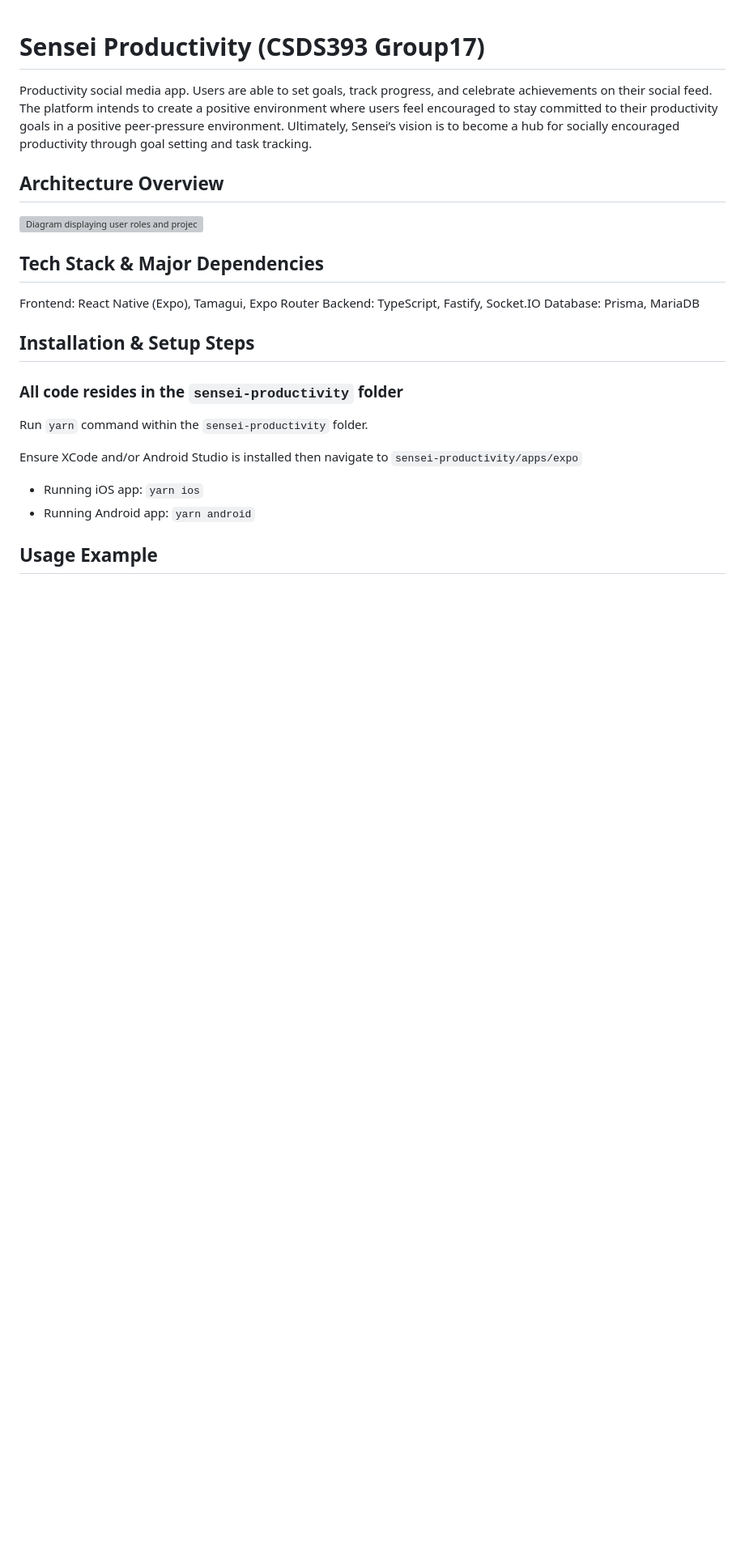
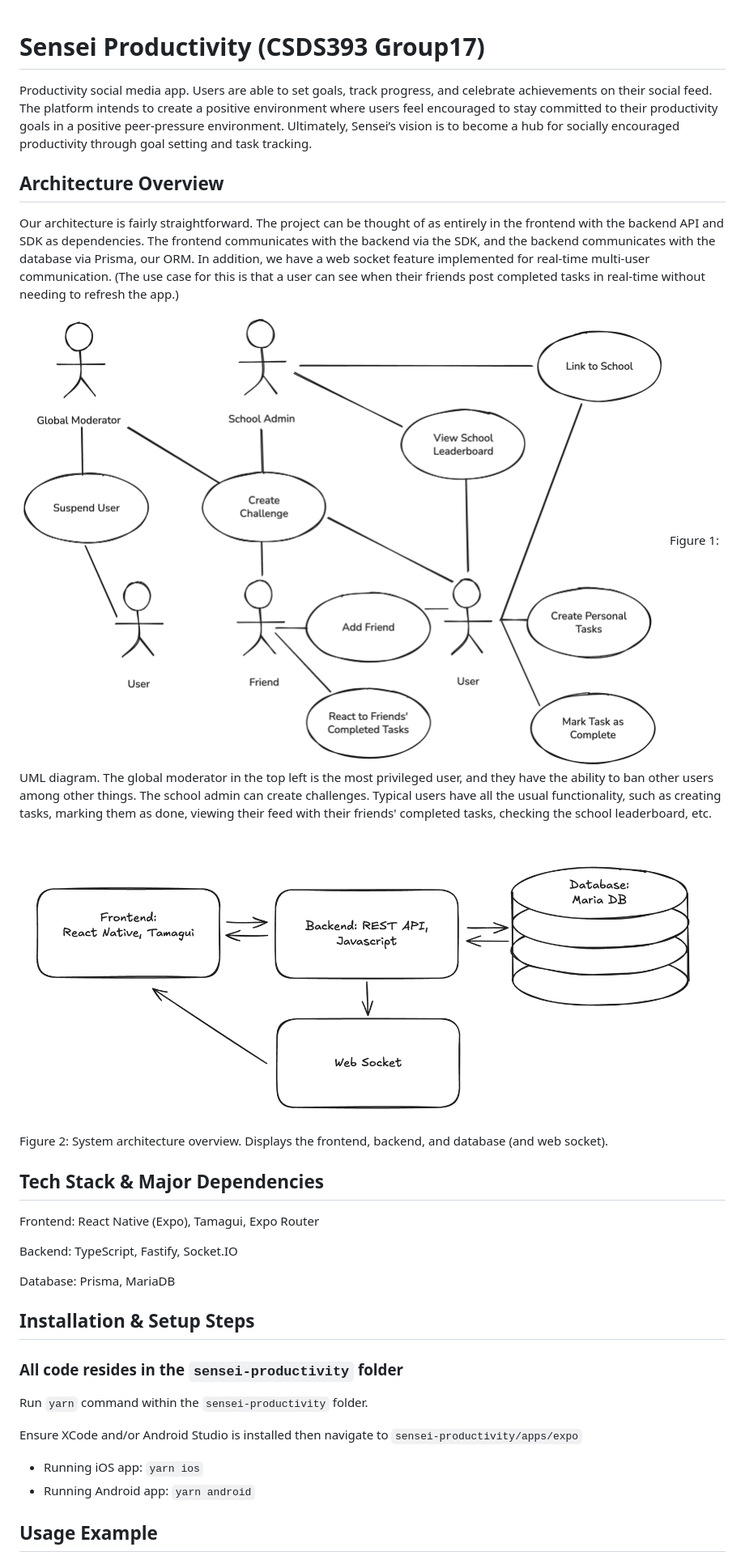
Before and after one commit to Kaiakanj1/CSDS-393-Group-17, a Markdown page: README.md, the part around one of its changes. Shown at 81% size. Drawn GitHub-style; pictures changed too: 393_design_uml.png (added), 393_systemarch.png (added); blank space fills up the shorter version; grey boxes are pictures that could not be loaded.

Commit message:
More README updates

```diff
--- a/README.md
+++ b/README.md
@@ -2,12 +2,19 @@
 Productivity social media app. Users are able to set goals, track progress, and celebrate achievements on their social feed. The platform intends to create a positive environment where users feel encouraged to stay committed to their productivity goals in a positive peer-pressure environment. Ultimately, Sensei’s vision is to become a hub for socially encouraged productivity through goal setting and task tracking.
 
 ## Architecture Overview
+Our architecture is fairly straightforward. The project can be thought of as entirely in the frontend with the backend API and SDK as dependencies. The frontend communicates with the backend via the SDK, and the backend communicates with the database via Prisma, our ORM. In addition, we have a web socket feature implemented for real-time multi-user communication. (The use case for this is that a user can see when their friends post completed tasks in real-time without needing to refresh the app.)
 
 ![Diagram displaying user roles and project functionality](393_design_uml.png)
+Figure 1: UML diagram. The global moderator in the top left is the most privileged user, and they have the ability to ban other users among other things. The school admin can create challenges. Typical users have all the usual functionality, such as creating tasks, marking them as done, viewing their feed with their friends' completed tasks, checking the school leaderboard, etc.
+
+![System architecture overview](393_systemarch.png)
+Figure 2: System architecture overview. Displays the frontend, backend, and database (and web socket).
 
 ## Tech Stack & Major Dependencies
 Frontend: React Native (Expo), Tamagui, Expo Router
+
 Backend: TypeScript, Fastify, Socket.IO
+
 Database: Prisma, MariaDB
 
 ## Installation & Setup Steps
```
Also changed, not shown: other parts of README.md (+10 -0 lines).
